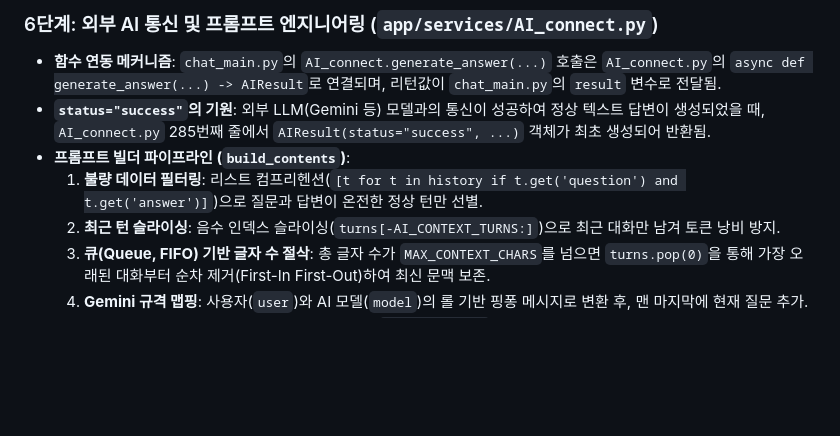
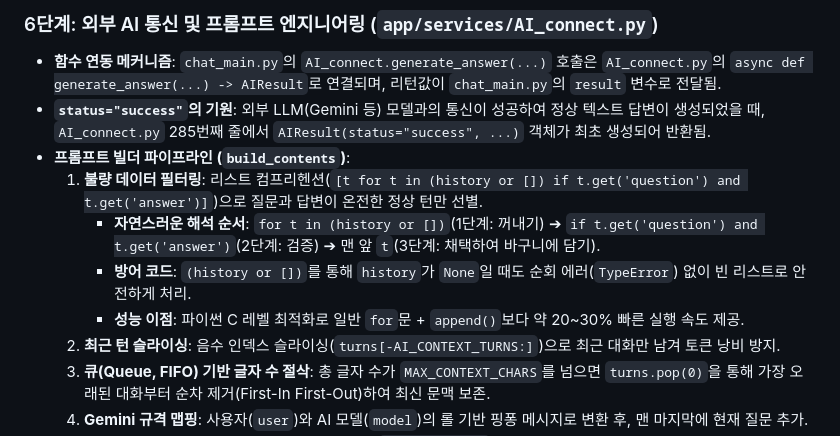
Before and after one commit to dori943/chatbot-service, a Markdown page: docs/tech-interview/lgt-codebase-study-summary.md, the part around the change. Rendered like a GitHub page; blank space fills up the shorter version.

Commit message:
docs: lgt-codebase-study-summary.md 리스트 컴프리헨션 문법 및 순서 보강

```diff
--- a/docs/tech-interview/lgt-codebase-study-summary.md
+++ b/docs/tech-interview/lgt-codebase-study-summary.md
@@ -46,7 +46,10 @@
 - **함수 연동 메커니즘**: `chat_main.py`의 `AI_connect.generate_answer(...)` 호출은 `AI_connect.py`의 `async def generate_answer(...) -> AIResult`로 연결되며, 리턴값이 `chat_main.py`의 `result` 변수로 전달됨.
 - **`status="success"`의 기원**: 외부 LLM(Gemini 등) 모델과의 통신이 성공하여 정상 텍스트 답변이 생성되었을 때, `AI_connect.py` 285번째 줄에서 `AIResult(status="success", ...)` 객체가 최초 생성되어 반환됨.
 - **프롬프트 빌더 파이프라인 (`build_contents`)**:
-  1. **불량 데이터 필터링**: 리스트 컴프리헨션(`[t for t in history if t.get('question') and t.get('answer')]`)으로 질문과 답변이 온전한 정상 턴만 선별.
+  1. **불량 데이터 필터링**: 리스트 컴프리헨션(`[t for t in (history or []) if t.get('question') and t.get('answer')]`)으로 질문과 답변이 온전한 정상 턴만 선별.
+     - **자연스러운 해석 순서**: `for t in (history or [])`(1단계: 꺼내기) ➔ `if t.get('question') and t.get('answer')`(2단계: 검증) ➔ 맨 앞 `t`(3단계: 채택하여 바구니에 담기).
+     - **방어 코드**: `(history or [])`를 통해 `history`가 `None`일 때도 순회 에러(`TypeError`) 없이 빈 리스트로 안전하게 처리.
+     - **성능 이점**: 파이썬 C 레벨 최적화로 일반 `for`문 + `append()`보다 약 20~30% 빠른 실행 속도 제공.
   2. **최근 턴 슬라이싱**: 음수 인덱스 슬라이싱(`turns[-AI_CONTEXT_TURNS:]`)으로 최근 대화만 남겨 토큰 낭비 방지.
   3. **큐(Queue, FIFO) 기반 글자 수 절삭**: 총 글자 수가 `MAX_CONTEXT_CHARS`를 넘으면 `turns.pop(0)`을 통해 가장 오래된 대화부터 순차 제거(First-In First-Out)하여 최신 문맥 보존.
   4. **Gemini 규격 맵핑**: 사용자(`user`)와 AI 모델(`model`)의 롤 기반 핑퐁 메시지로 변환 후, 맨 마지막에 현재 질문 추가.
```
